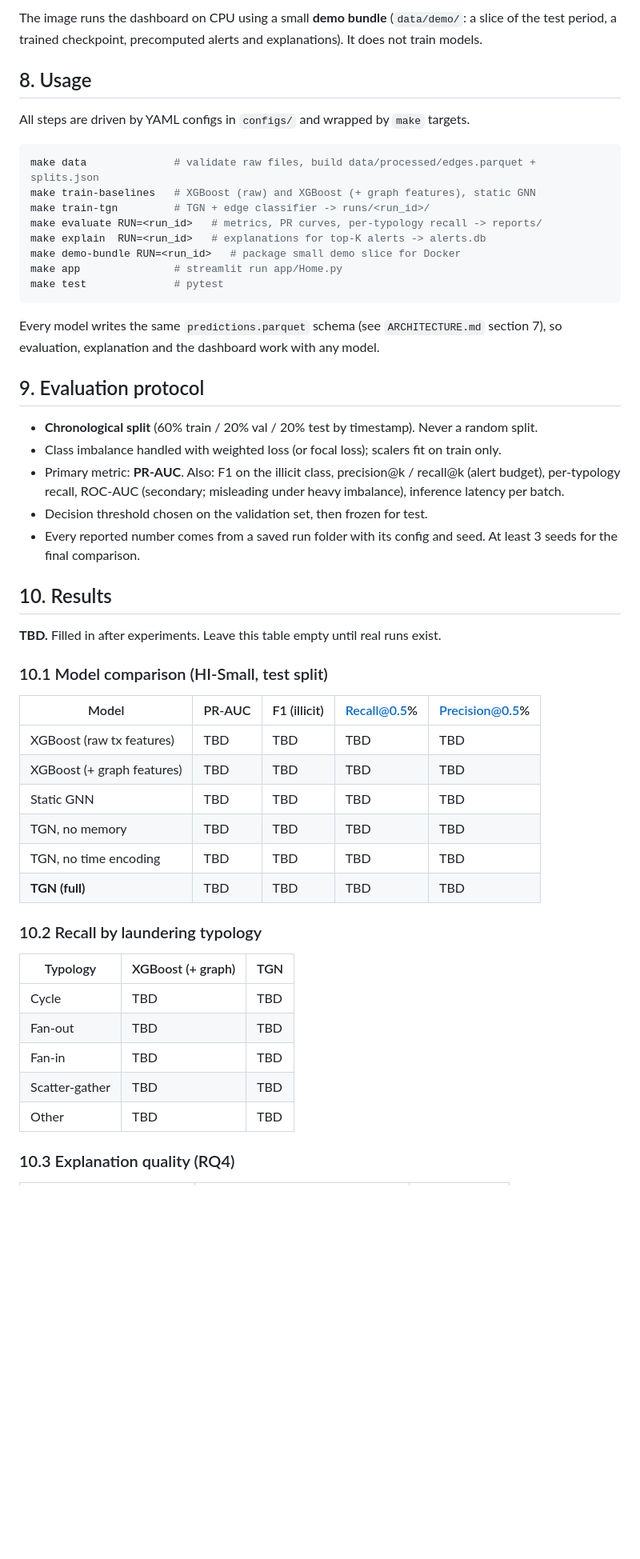
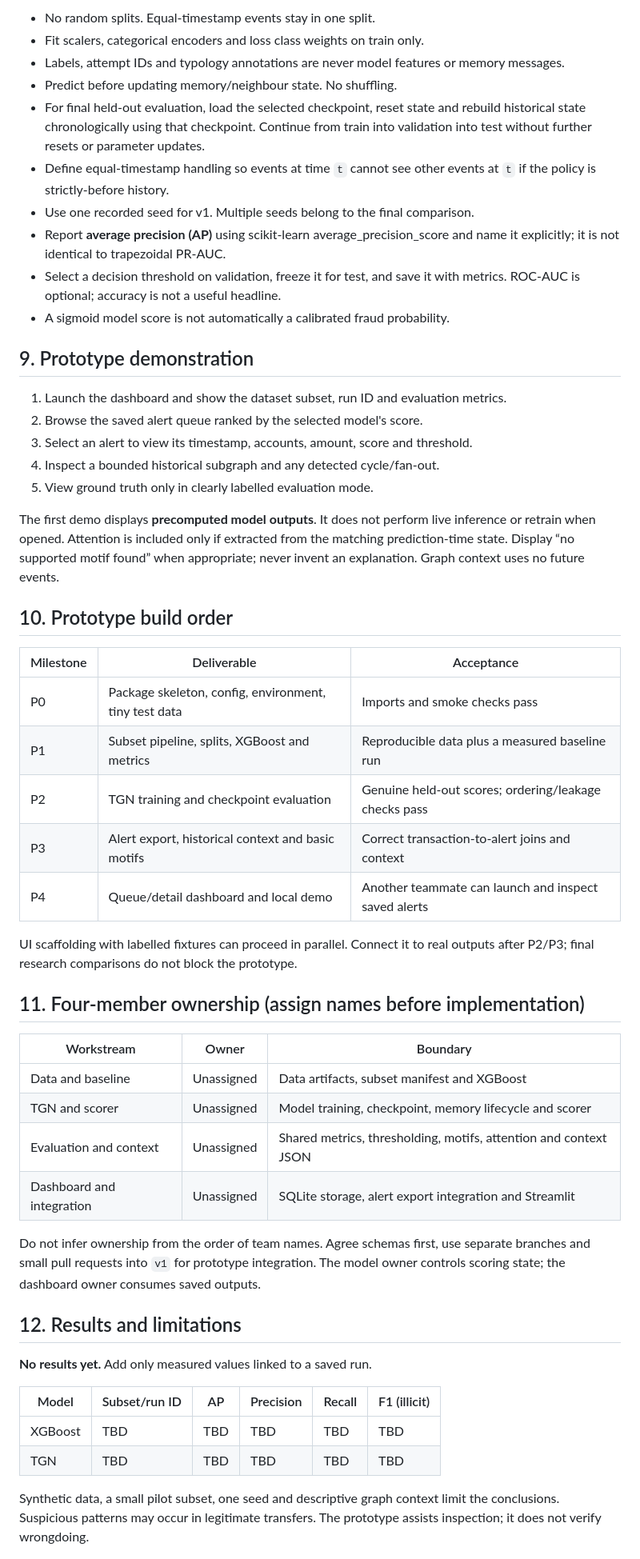
Before and after one commit to musharrafkolhar/TGNN, a Markdown page: README.md, the part around one of its changes. Shown at 80% size. Rendered like a GitHub page; blank space fills up the shorter version.

Commit message:
Define v1 prototype scope and implementation milestones

````diff
--- a/README.md
+++ b/README.md
@@ -156,59 +155,56 @@ docker run -p 8501:8501 tgnn-fraud      # then open http://localhost:8501
 
-The image runs the dashboard on CPU using a small **demo bundle** (`data/demo/`: a slice of the test period,
-a trained checkpoint, precomputed alerts and explanations). It does not train models.
+- No random splits. Equal-timestamp events stay in one split.
+- Fit scalers, categorical encoders and loss class weights on train only.
+- Labels, attempt IDs and typology annotations are never model features or memory messages.
+- Predict before updating memory/neighbour state. No shuffling.
+- For final held-out evaluation, load the selected checkpoint, reset state and rebuild historical state chronologically using that checkpoint. Continue from train into validation into test without further resets or parameter updates.
+- Define equal-timestamp handling so events at time `t` cannot see other events at `t` if the policy is strictly-before history.
+- Use one recorded seed for v1. Multiple seeds belong to the final comparison.
+- Report **average precision (AP)** using scikit-learn average_precision_score and name it explicitly; it is not identical to trapezoidal PR-AUC.
+- Select a decision threshold on validation, freeze it for test, and save it with metrics. ROC-AUC is optional; accuracy is not a useful headline.
+- A sigmoid model score is not automatically a calibrated fraud probability.
 
-## 8. Usage
+## 9. Prototype demonstration
 
-All steps are driven by YAML configs in `configs/` and wrapped by `make` targets.
+1. Launch the dashboard and show the dataset subset, run ID and evaluation metrics.
+2. Browse the saved alert queue ranked by the selected model's score.
+3. Select an alert to view its timestamp, accounts, amount, score and threshold.
+4. Inspect a bounded historical subgraph and any detected cycle/fan-out.
+5. View ground truth only in clearly labelled evaluation mode.
 
-```bash
-make data              # validate raw files, build data/processed/edges.parquet + splits.json
-make train-baselines   # XGBoost (raw) and XGBoost (+ graph features), static GNN
-make train-tgn         # TGN + edge classifier -> runs/<run_id>/
-make evaluate RUN=<run_id>   # metrics, PR curves, per-typology recall -> reports/
-make explain  RUN=<run_id>   # explanations for top-K alerts -> alerts.db
-make demo-bundle RUN=<run_id>   # package small demo slice for Docker
-make app               # streamlit run app/Home.py
-make test              # pytest
-```
+The first demo displays **precomputed model outputs**. It does not perform live inference or retrain when opened. Attention is included only if extracted from the matching prediction-time state. Display “no supported motif found” when appropriate; never invent an explanation. Graph context uses no future events.
 
-Every model writes the same `predictions.parquet` schema (see `ARCHITECTURE.md` section 7), so evaluation,
-explanation and the dashboard work with any model.
+## 10. Prototype build order
 
-## 9. Evaluation protocol
+| Milestone | Deliverable | Acceptance |
+|---|---|---|
+| P0 | Package skeleton, config, environment, tiny test data | Imports and smoke checks pass |
+| P1 | Subset pipeline, splits, XGBoost and metrics | Reproducible data plus a measured baseline run |
+| P2 | TGN training and checkpoint evaluation | Genuine held-out scores; ordering/leakage checks pass |
+| P3 | Alert export, historical context and basic motifs | Correct transaction-to-alert joins and context |
+| P4 | Queue/detail dashboard and local demo | Another teammate can launch and inspect saved alerts |
 
-- **Chronological split** (60% train / 20% val / 20% test by timestamp). Never a random split.
-- Class imbalance handled with weighted loss (or focal loss); scalers fit on train only.
-- Primary metric: **PR-AUC**. Also: F1 on the illicit class, precision@k / recall@k (alert budget),
-  per-typology recall, ROC-AUC (secondary; misleading under heavy imbalance), inference latency per batch.
-- Decision threshold chosen on the validation set, then frozen for test.
-- Every reported number comes from a saved run folder with its config and seed. At least 3 seeds for the final
-  comparison.
+UI scaffolding with labelled fixtures can proceed in parallel. Connect it to real outputs after P2/P3; final research comparisons do not block the prototype.
 
-## 10. Results
+## 11. Four-member ownership (assign names before implementation)
 
-**TBD.** Filled in after experiments. Leave this table empty until real runs exist.
+| Workstream | Owner | Boundary |
+|---|---|---|
+| Data and baseline | Unassigned | Data artifacts, subset manifest and XGBoost |
+| TGN and scorer | Unassigned | Model training, checkpoint, memory lifecycle and scorer |
+| Evaluation and context | Unassigned | Shared metrics, thresholding, motifs, attention and context JSON |
+| Dashboard and integration | Unassigned | SQLite storage, alert export integration and Streamlit |
 
-### 10.1 Model comparison (HI-Small, test split)
+Do not infer ownership from the order of team names. Agree schemas first, use separate branches and small pull requests into `v1` for prototype integration. The model owner controls scoring state; the dashboard owner consumes saved outputs.
 
-| Model | PR-AUC | F1 (illicit) | Recall@0.5% | Precision@0.5% |
-|-------|--------|--------------|-------------|----------------|
-| XGBoost (raw tx features) | TBD | TBD | TBD | TBD |
-| XGBoost (+ graph features) | TBD | TBD | TBD | TBD |
-| Static GNN | TBD | TBD | TBD | TBD |
-| TGN, no memory | TBD | TBD | TBD | TBD |
-| TGN, no time encoding | TBD | TBD | TBD | TBD |
-| **TGN (full)** | TBD | TBD | TBD | TBD |
+## 12. Results and limitations
 
-### 10.2 Recall by laundering typology
+**No results yet.** Add only measured values linked to a saved run.
 
-| Typology | XGBoost (+ graph) | TGN |
-|----------|-------------------|-----|
-| Cycle | TBD | TBD |
-| Fan-out | TBD | TBD |
-| Fan-in | TBD | TBD |
-| Scatter-gather | TBD | TBD |
-| Other | TBD | TBD |
+| Model | Subset/run ID | AP | Precision | Recall | F1 (illicit) |
+|---|---|---|---|---|---|
+| XGBoost | TBD | TBD | TBD | TBD | TBD |
+| TGN | TBD | TBD | TBD | TBD | TBD |
 
-### 10.3 Explanation quality (RQ4)
+Synthetic data, a small pilot subset, one seed and descriptive graph context limit the conclusions. Suspicious patterns may occur in legitimate transfers. The prototype assists inspection; it does not verify wrongdoing.
 
````
Also changed, not shown: other parts of README.md (+125 -180 lines), AGENTS.md (+11 -7 lines), ARCHITECTURE.md (+42 -10 lines).
